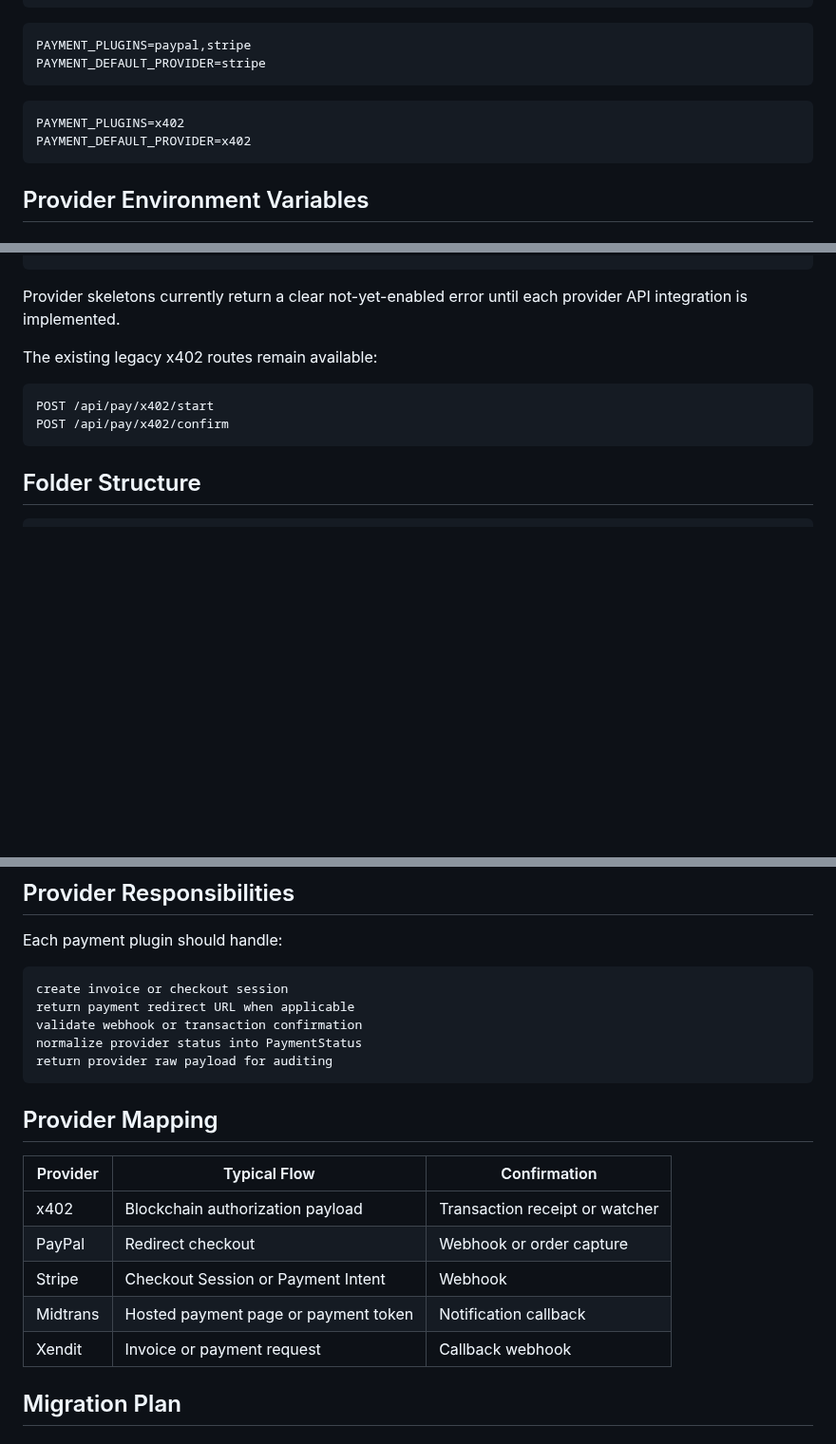
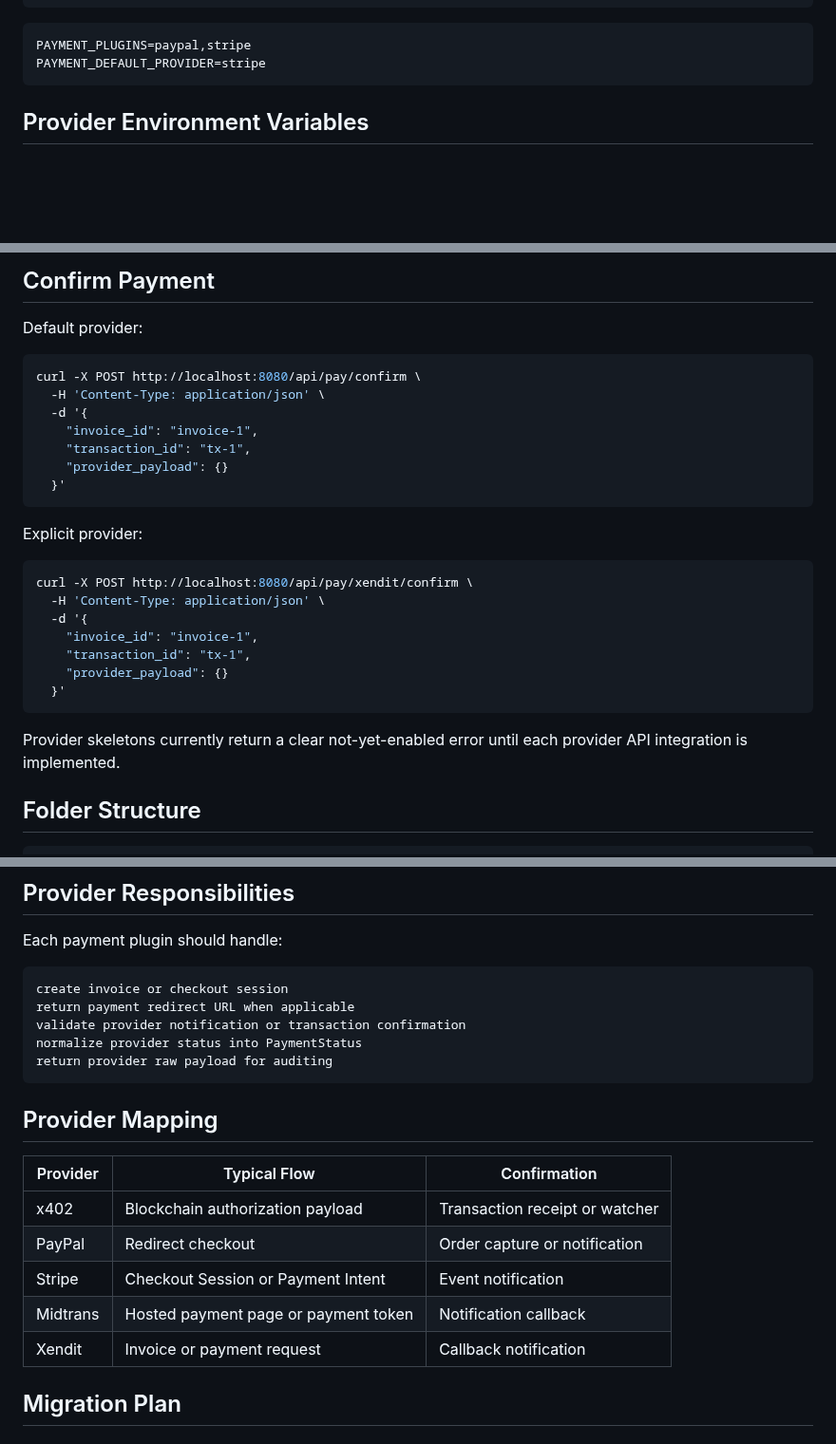
Before and after one commit to kukuhtw/ppv_stream_rust, a Markdown page: PAYMENT_PLUGIN_ARCHITECTURE.md, 3 parts joined by grey strips. Shown at 95% size. Drawn GitHub-style; blank space fills up the shorter version.

````diff
--- a/PAYMENT_PLUGIN_ARCHITECTURE.md
+++ b/PAYMENT_PLUGIN_ARCHITECTURE.md
@@ -43,11 +39,6 @@ PAYMENT_PLUGINS=paypal,stripe
 PAYMENT_DEFAULT_PROVIDER=stripe
 ```
 
-```dotenv
-PAYMENT_PLUGINS=x402
-PAYMENT_DEFAULT_PROVIDER=x402
-```
-
 ## Provider Environment Variables
 
 ### x402
@@ -127,11 +156,30 @@ supported_currencies
+## Confirm Payment
+
+Default provider:
+
+```bash
+curl -X POST http://localhost:8080/api/pay/confirm \
+  -H 'Content-Type: application/json' \
+  -d '{
+    "invoice_id": "invoice-1",
+    "transaction_id": "tx-1",
+    "provider_payload": {}
+  }'
+```
+
+Explicit provider:
+
+```bash
+curl -X POST http://localhost:8080/api/pay/xendit/confirm \
+  -H 'Content-Type: application/json' \
+  -d '{
+    "invoice_id": "invoice-1",
+    "transaction_id": "tx-1",
+    "provider_payload": {}
+  }'
+```
+
 Provider skeletons currently return a clear not-yet-enabled error until each provider API integration is implemented.
-
-The existing legacy x402 routes remain available:
-
-```text
-POST /api/pay/x402/start
-POST /api/pay/x402/confirm
-```
 
 ## Folder Structure
 
@@ -205,7 +253,7 @@ Each payment plugin should handle:
 ```text
 create invoice or checkout session
 return payment redirect URL when applicable
-validate webhook or transaction confirmation
+validate provider notification or transaction confirmation
 normalize provider status into PaymentStatus
 return provider raw payload for auditing
 ```
@@ -215,10 +263,10 @@ return provider raw payload for auditing
 | Provider | Typical Flow | Confirmation |
 |---|---|---|
 | x402 | Blockchain authorization payload | Transaction receipt or watcher |
-| PayPal | Redirect checkout | Webhook or order capture |
-| Stripe | Checkout Session or Payment Intent | Webhook |
+| PayPal | Redirect checkout | Order capture or notification |
+| Stripe | Checkout Session or Payment Intent | Event notification |
 | Midtrans | Hosted payment page or payment token | Notification callback |
-| Xendit | Invoice or payment request | Callback webhook |
+| Xendit | Invoice or payment request | Callback notification |
 
 ## Migration Plan
 
````
Also changed, not shown: other parts of PAYMENT_PLUGIN_ARCHITECTURE.md (+55 -19 lines).
